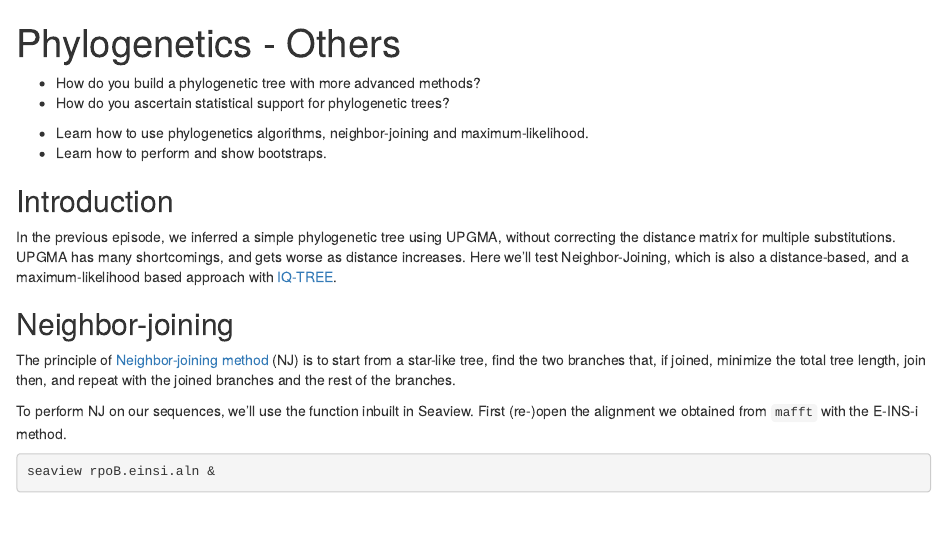
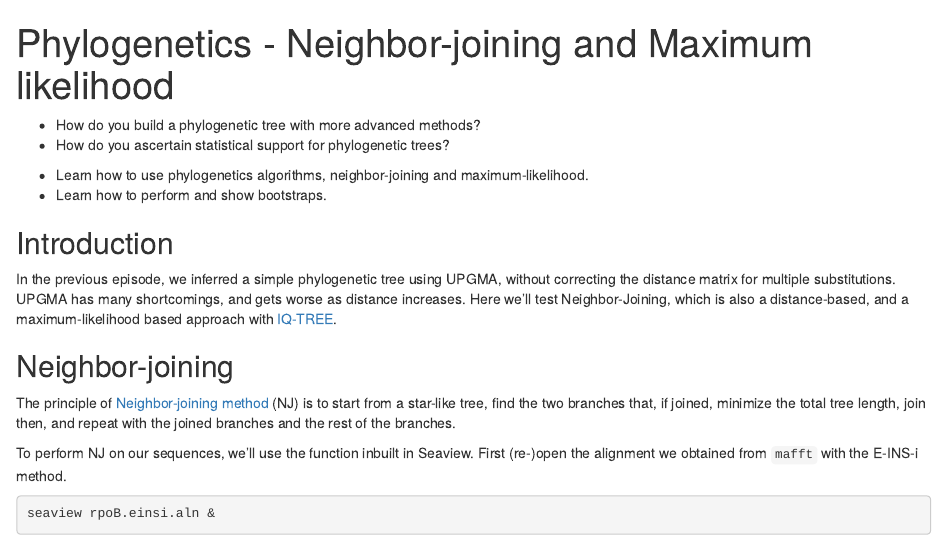
Before and after one commit to lguy/course-microbial-genomics, an R Markdown document (episodes/phylogenetics-advanced.Rmd): the page in a window 1100 px wide, from its top. Rendered offline with R 4.5, knitr and Pandoc, with nearby package versions.

Commit message:
Putting ML phylo at the right place

```diff
--- a/config.yaml
+++ b/config.yaml
@@ -63,6 +63,7 @@ episodes:
 - genetic-drift.md
 - msa.Rmd
 - phylogenetics.Rmd
+- phylogenetics-advanced.Rmd
 - molecular-epidemiology.Rmd
 - downloading-data.Rmd
 - quality-control.Rmd
@@ -70,7 +71,7 @@ episodes:
 - snps-phylogeny.Rmd
 - data-visualization.Rmd
 - conclusions.Rmd
-- phylogenetics-advanced.Rmd
+
 
 # Information for Learners
 learners:
--- a/episodes/phylogenetics-advanced.Rmd
+++ b/episodes/phylogenetics-advanced.Rmd
@@ -1,5 +1,5 @@
 ---
-title: 'Phylogenetics - Others'
+title: 'Phylogenetics - Neighbor-joining and Maximum likelihood'
 teaching: 10
 exercises: 2
 ---
```
